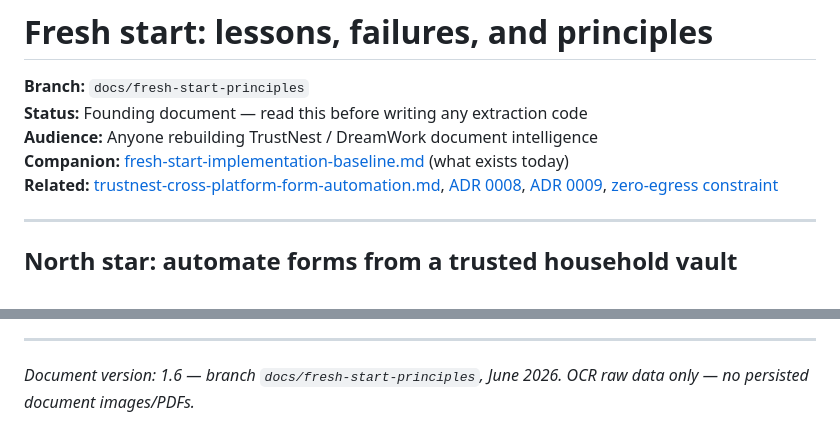
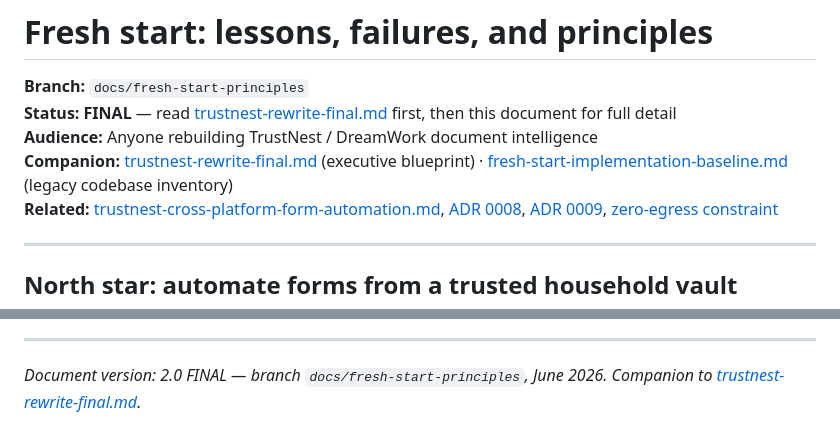
Before and after one commit to gangavhi/dream-work-reality, a Markdown page: docs/fresh-start-lessons-and-principles.md, 2 parts joined by grey strips. Rendered like a GitHub page.

```diff
--- a/docs/fresh-start-lessons-and-principles.md
+++ b/docs/fresh-start-lessons-and-principles.md
@@ -1,9 +1,9 @@
 # Fresh start: lessons, failures, and principles
 
 **Branch:** `docs/fresh-start-principles`
-**Status:** Founding document — read this before writing any extraction code
+**Status:** **FINAL** — read [trustnest-rewrite-final.md](trustnest-rewrite-final.md) first, then this document for full detail
 **Audience:** Anyone rebuilding TrustNest / DreamWork document intelligence
-**Companion:** [fresh-start-implementation-baseline.md](fresh-start-implementation-baseline.md) (what exists today)
+**Companion:** [trustnest-rewrite-final.md](trustnest-rewrite-final.md) (executive blueprint) · [fresh-start-implementation-baseline.md](fresh-start-implementation-baseline.md) (legacy codebase inventory)
 **Related:** [trustnest-cross-platform-form-automation.md](trustnest-cross-platform-form-automation.md), [ADR 0008](adr/0008-provenance-and-field-value-history.md), [ADR 0009](adr/0009-proximity-sharing-ble-secure-channel-time-bound-grants.md), [zero-egress constraint](trustnest-zero-egress-design-constraint.md)
 
 ---
@@ -974,4 +974,4 @@ When the acceptance matrix and all ship gates are green on photos, we release **
 
 ---
 
-*Document version: 1.6 — branch `docs/fresh-start-principles`, June 2026. OCR raw data only — no persisted document images/PDFs.*
+*Document version: 2.0 FINAL — branch `docs/fresh-start-principles`, June 2026. Companion to [trustnest-rewrite-final.md](trustnest-rewrite-final.md).*
```
Also changed, not shown: docs/trustnest-rewrite-final.md (added, +193 -0 lines).
